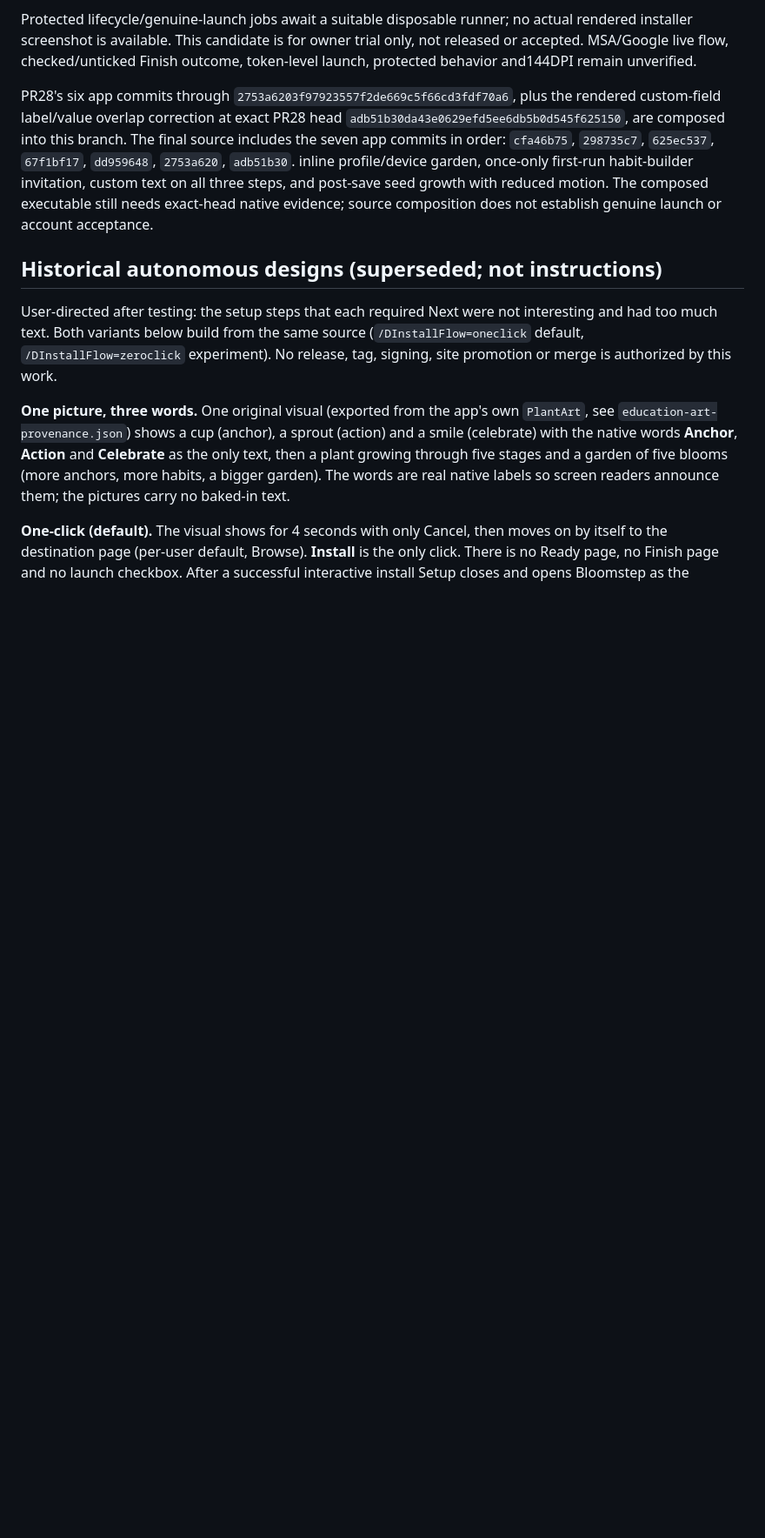
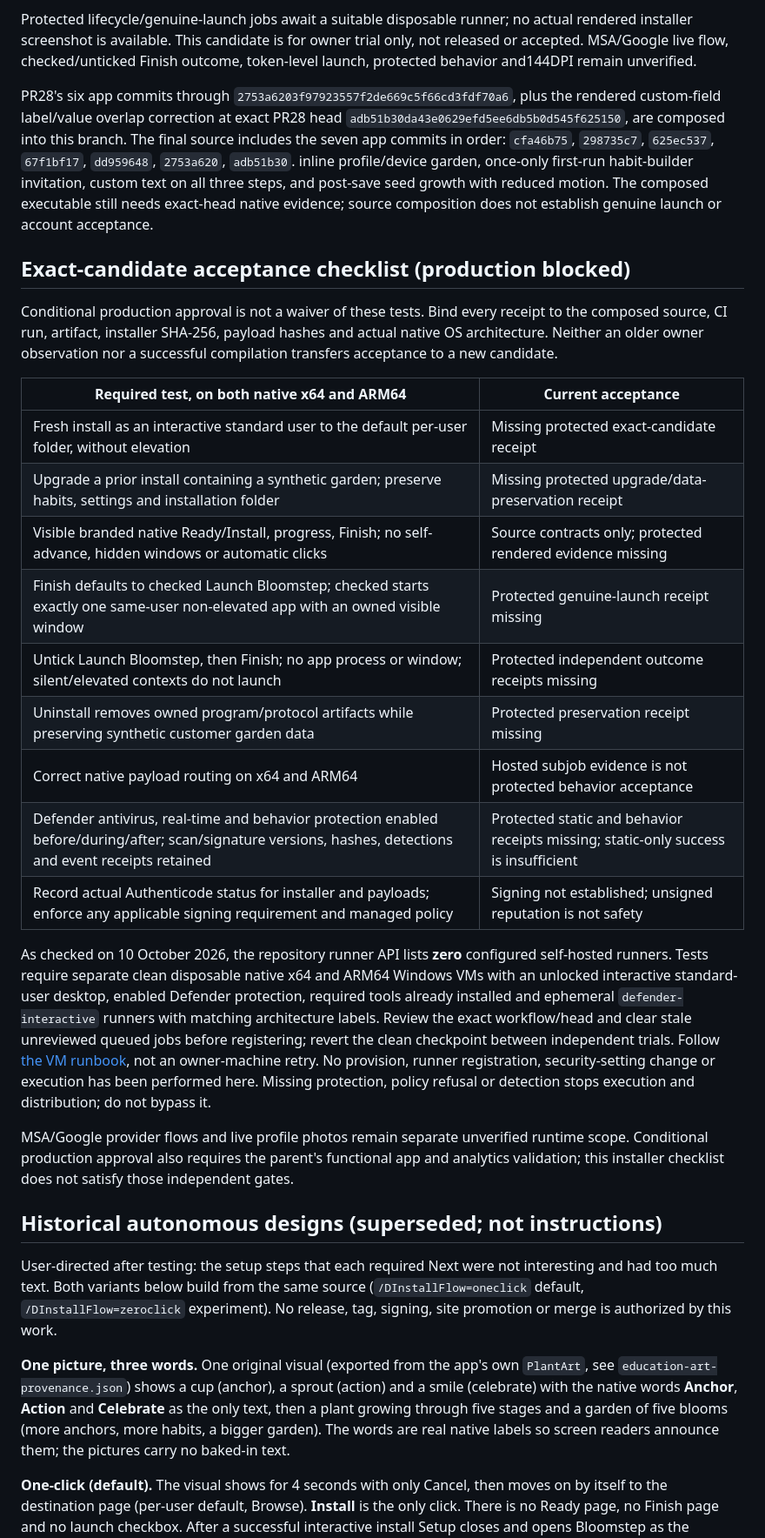
Before and after one commit to Sampath-K/bloomstep, a Markdown page: docs/installer-onboarding.md, the part around the change. Shown at 87% size. GitHub-like rendering; blank space fills up the shorter version.

Commit message:
Document exact-candidate protected acceptance blockers
Co-authored-by: Copilot App <223556219+Copilot@users.noreply.github.com>

```diff
--- a/docs/installer-onboarding.md
+++ b/docs/installer-onboarding.md
@@ -118,6 +118,42 @@ inline profile/device garden, once-only first-run habit-builder invitation,
 custom text on all three steps, and post-save seed growth with reduced motion.
 The composed executable still needs exact-head native evidence; source
 composition does not establish genuine launch or account acceptance.
+
+## Exact-candidate acceptance checklist (production blocked)
+
+Conditional production approval is not a waiver of these tests. Bind every
+receipt to the composed source, CI run, artifact, installer SHA-256, payload
+hashes and actual native OS architecture. Neither an older owner observation
+nor a successful compilation transfers acceptance to a new candidate.
+
+| Required test, on both native x64 and ARM64 | Current acceptance |
+| --- | --- |
+| Fresh install as an interactive standard user to the default per-user folder, without elevation | Missing protected exact-candidate receipt |
+| Upgrade a prior install containing a synthetic garden; preserve habits, settings and installation folder | Missing protected upgrade/data-preservation receipt |
+| Visible branded native Ready/Install, progress, Finish; no self-advance, hidden windows or automatic clicks | Source contracts only; protected rendered evidence missing |
+| Finish defaults to checked Launch Bloomstep; checked starts exactly one same-user non-elevated app with an owned visible window | Protected genuine-launch receipt missing |
+| Untick Launch Bloomstep, then Finish; no app process or window; silent/elevated contexts do not launch | Protected independent outcome receipts missing |
+| Uninstall removes owned program/protocol artifacts while preserving synthetic customer garden data | Protected preservation receipt missing |
+| Correct native payload routing on x64 and ARM64 | Hosted subjob evidence is not protected behavior acceptance |
+| Defender antivirus, real-time and behavior protection enabled before/during/after; scan/signature versions, hashes, detections and event receipts retained | Protected static and behavior receipts missing; static-only success is insufficient |
+| Record actual Authenticode status for installer and payloads; enforce any applicable signing requirement and managed policy | Signing not established; unsigned reputation is not safety |
+
+As checked on 10 October 2026, the repository runner API lists **zero**
+configured self-hosted runners. Tests require separate clean disposable native
+x64 and ARM64 Windows VMs with an unlocked interactive standard-user desktop,
+enabled Defender protection, required tools already installed and ephemeral
+`defender-interactive` runners with matching architecture labels. Review the
+exact workflow/head and clear stale unreviewed queued jobs before registering;
+revert the clean checkpoint between independent trials. Follow
+[the VM runbook](defender-test-vm.md), not an owner-machine retry.
+No provision, runner registration, security-setting change or execution has
+been performed here. Missing protection, policy refusal or detection stops
+execution and distribution; do not bypass it.
+
+MSA/Google provider flows and live profile photos remain separate unverified
+runtime scope. Conditional production approval also requires the parent's
+functional app and analytics validation; this installer checklist does not
+satisfy those independent gates.
 
 ## Historical autonomous designs (superseded; not instructions)
 
```
